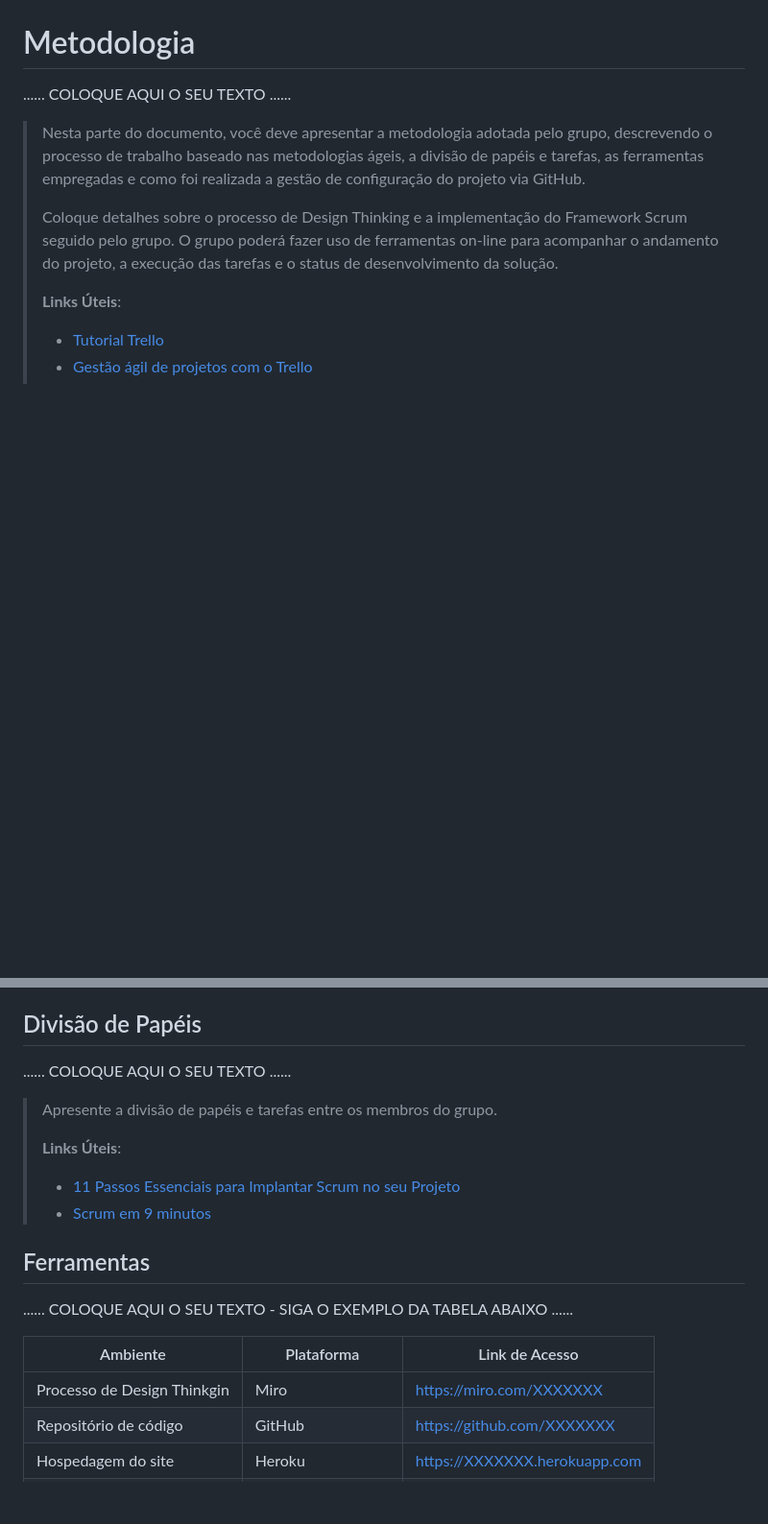
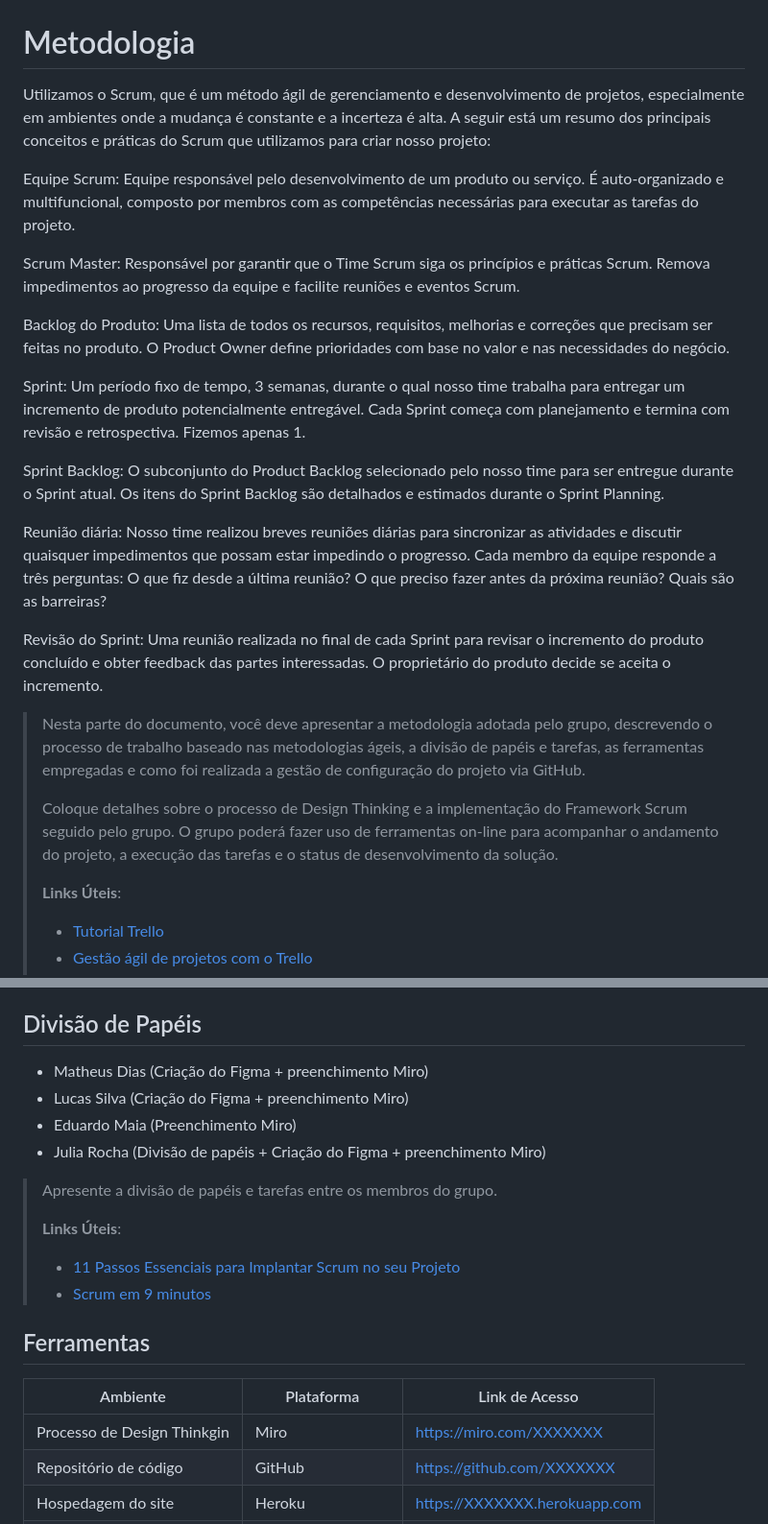
Before and after one commit to S9lva/pmg-es-2024-1-ti1-2401100-g7-saude-e-bem-estar, a Markdown page: docs/relatorio/Relatorio Tecnico - TEMPLATE.md, 2 parts joined by grey strips. Shown at 96% size. Rendered like a GitHub page; blank space fills up the shorter version.

```diff
--- a/docs/relatorio/Relatorio Tecnico - TEMPLATE.md
+++ b/docs/relatorio/Relatorio Tecnico - TEMPLATE.md
@@ -398,7 +398,21 @@ O projeto está restrito pelos itens apresentados na tabela a seguir.
 
 # Metodologia
 
-......  COLOQUE AQUI O SEU TEXTO ......
+Utilizamos o Scrum, que é um método ágil de gerenciamento e desenvolvimento de projetos, especialmente em ambientes onde a mudança é constante e a incerteza é alta. A seguir está um resumo dos principais conceitos e práticas do Scrum que utilizamos para criar nosso projeto:
+
+Equipe Scrum: Equipe responsável pelo desenvolvimento de um produto ou serviço. É auto-organizado e multifuncional, composto por membros com as competências necessárias para executar as tarefas do projeto.
+
+Scrum Master: Responsável por garantir que o Time Scrum siga os princípios e práticas Scrum. Remova impedimentos ao progresso da equipe e facilite reuniões e eventos Scrum.
+
+Backlog do Produto: Uma lista de todos os recursos, requisitos, melhorias e correções que precisam ser feitas no produto. O Product Owner define prioridades com base no valor e nas necessidades do negócio.
+
+Sprint: Um período fixo de tempo, 3 semanas, durante o qual nosso time trabalha para entregar um incremento de produto potencialmente entregável. Cada Sprint começa com planejamento e termina com revisão e retrospectiva. Fizemos apenas 1.
+
+Sprint Backlog: O subconjunto do Product Backlog selecionado pelo nosso time para ser entregue durante o Sprint atual. Os itens do Sprint Backlog são detalhados e estimados durante o Sprint Planning.
+
+Reunião diária: Nosso time realizou breves reuniões diárias para sincronizar as atividades e discutir quaisquer impedimentos que possam estar impedindo o progresso. Cada membro da equipe responde a três perguntas: O que fiz desde a última reunião? O que preciso fazer antes da próxima reunião? Quais são as barreiras?
+
+Revisão do Sprint: Uma reunião realizada no final de cada Sprint para revisar o incremento do produto concluído e obter feedback das partes interessadas. O proprietário do produto decide se aceita o incremento.
 
 > Nesta parte do documento, você deve apresentar a metodologia
 > adotada pelo grupo, descrevendo o processo de trabalho baseado nas metodologias ágeis,
@@ -418,7 +432,10 @@ O projeto está restrito pelos itens apresentados na tabela a seguir.
 
 ## Divisão de Papéis
 
-......  COLOQUE AQUI O SEU TEXTO ......
+- Matheus Dias (Criação do Figma + preenchimento Miro)
+- Lucas Silva (Criação do Figma + preenchimento Miro)
+- Eduardo Maia (Preenchimento Miro)
+- Julia Rocha (Divisão de papéis + Criação do Figma + preenchimento Miro)
 
 > Apresente a divisão de papéis e tarefas entre os membros do grupo.
 >
@@ -429,10 +446,8 @@ O projeto está restrito pelos itens apresentados na tabela a seguir.
 
 ## Ferramentas
 
-......  COLOQUE AQUI O SEU TEXTO - SIGA O EXEMPLO DA TABELA ABAIXO  ......
-
 | Ambiente  | Plataforma              |Link de Acesso |
 |-----------|-------------------------|---------------|
-|Processo de Design Thinkgin  | Miro |  https://miro.com/XXXXXXX |
+|Processo de Design Thinkgin  | Miro |  [https://miro.com/XXXXXXX](https://miro.com/app/board/uXjVNiWnpEA=/) |
 |Repositório de código | GitHub | https://github.com/XXXXXXX |
 |Hospedagem do site | Heroku |  https://XXXXXXX.herokuapp.com |
```
Also changed, not shown: other parts of docs/relatorio/Relatorio Tecnico - TEMPLATE.md (+2 -1 lines).
